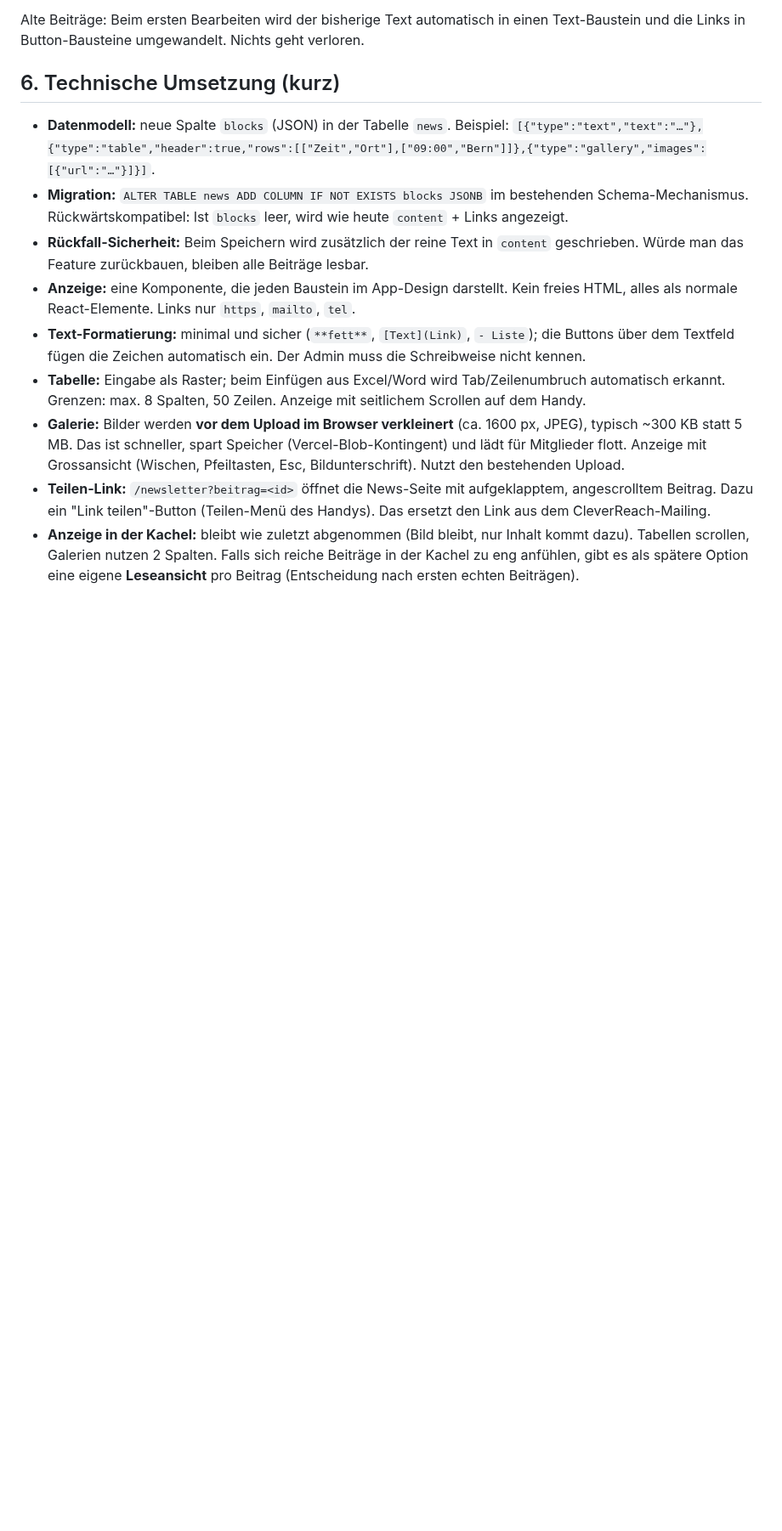
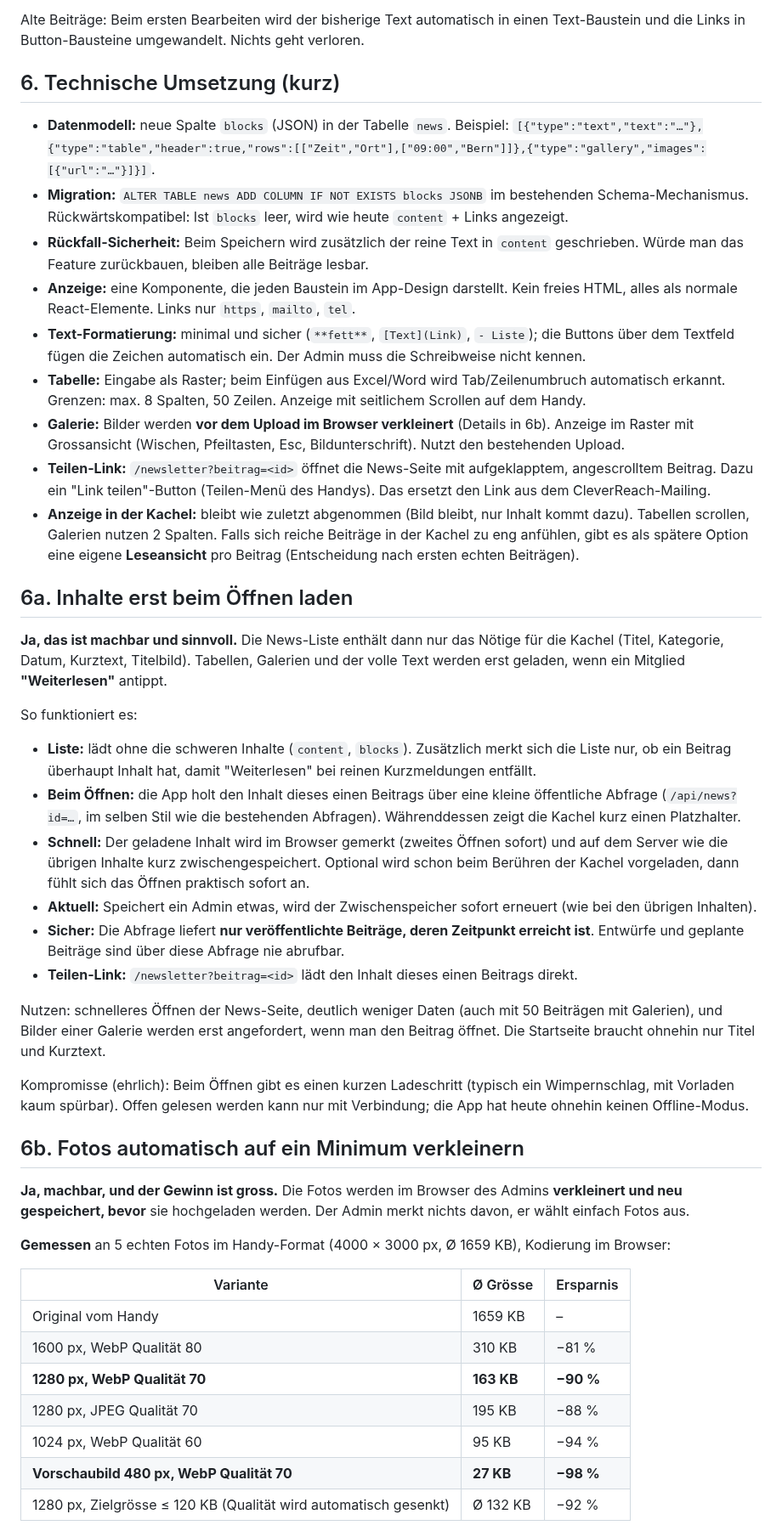
Before and after one commit to buehlmannpa/doc-bern, a Markdown page: docs/PROPOSAL-news-bloecke.md, the part around one of its changes. Shown at 85% size. GitHub-like rendering; blank space fills up the shorter version.

```diff
--- a/docs/PROPOSAL-news-bloecke.md
+++ b/docs/PROPOSAL-news-bloecke.md
@@ -100,11 +100,55 @@ und die Links in Button-Bausteine umgewandelt. Nichts geht verloren.
   dem Textfeld fügen die Zeichen automatisch ein. Der Admin muss die Schreibweise nicht kennen.
 - **Tabelle:** Eingabe als Raster; beim Einfügen aus Excel/Word wird Tab/Zeilenumbruch automatisch erkannt.
   Grenzen: max. 8 Spalten, 50 Zeilen. Anzeige mit seitlichem Scrollen auf dem Handy.
-- **Galerie:** Bilder werden **vor dem Upload im Browser verkleinert** (ca. 1600 px, JPEG), typisch
-  ~300 KB statt 5 MB. Das ist schneller, spart Speicher (Vercel-Blob-Kontingent) und lädt für Mitglieder
-  flott. Anzeige mit Grossansicht (Wischen, Pfeiltasten, Esc, Bildunterschrift). Nutzt den bestehenden Upload.
+- **Galerie:** Bilder werden **vor dem Upload im Browser verkleinert** (Details in 6b). Anzeige im Raster mit
+  Grossansicht (Wischen, Pfeiltasten, Esc, Bildunterschrift). Nutzt den bestehenden Upload.
 - **Teilen-Link:** `/newsletter?beitrag=<id>` öffnet die News-Seite mit aufgeklapptem, angescrolltem Beitrag.
   Dazu ein "Link teilen"-Button (Teilen-Menü des Handys). Das ersetzt den Link aus dem CleverReach-Mailing.
 - **Anzeige in der Kachel:** bleibt wie zuletzt abgenommen (Bild bleibt, nur Inhalt kommt dazu).
   Tabellen scrollen, Galerien nutzen 2 Spalten. Falls sich reiche Beiträge in der Kachel zu eng anfühlen,
   gibt es als spätere Option eine eigene **Leseansicht** pro Beitrag (Entscheidung nach ersten echten Beiträgen).
+
+## 6a. Inhalte erst beim Öffnen laden
+
+**Ja, das ist machbar und sinnvoll.** Die News-Liste enthält dann nur das Nötige für die Kachel
+(Titel, Kategorie, Datum, Kurztext, Titelbild). Tabellen, Galerien und der volle Text werden erst
+geladen, wenn ein Mitglied **"Weiterlesen"** antippt.
+
+So funktioniert es:
+- **Liste:** lädt ohne die schweren Inhalte (`content`, `blocks`). Zusätzlich merkt sich die Liste nur, ob ein
+  Beitrag überhaupt Inhalt hat, damit "Weiterlesen" bei reinen Kurzmeldungen entfällt.
+- **Beim Öffnen:** die App holt den Inhalt dieses einen Beitrags über eine kleine öffentliche Abfrage
+  (`/api/news?id=…`, im selben Stil wie die bestehenden Abfragen). Währenddessen zeigt die Kachel kurz einen
+  Platzhalter.
+- **Schnell:** Der geladene Inhalt wird im Browser gemerkt (zweites Öffnen sofort) und auf dem Server wie die
+  übrigen Inhalte kurz zwischengespeichert. Optional wird schon beim Berühren der Kachel vorgeladen, dann fühlt
+  sich das Öffnen praktisch sofort an.
+- **Aktuell:** Speichert ein Admin etwas, wird der Zwischenspeicher sofort erneuert (wie bei den übrigen Inhalten).
+- **Sicher:** Die Abfrage liefert **nur veröffentlichte Beiträge, deren Zeitpunkt erreicht ist**. Entwürfe und
+  geplante Beiträge sind über diese Abfrage nie abrufbar.
+- **Teilen-Link:** `/newsletter?beitrag=<id>` lädt den Inhalt dieses einen Beitrags direkt.
+
+Nutzen: schnelleres Öffnen der News-Seite, deutlich weniger Daten (auch mit 50 Beiträgen mit Galerien),
+und Bilder einer Galerie werden erst angefordert, wenn man den Beitrag öffnet. Die Startseite braucht
+ohnehin nur Titel und Kurztext.
+
+Kompromisse (ehrlich): Beim Öffnen gibt es einen kurzen Ladeschritt (typisch ein Wimpernschlag, mit Vorladen
+kaum spürbar). Offen gelesen werden kann nur mit Verbindung; die App hat heute ohnehin keinen Offline-Modus.
+
+## 6b. Fotos automatisch auf ein Minimum verkleinern
+
+**Ja, machbar, und der Gewinn ist gross.** Die Fotos werden im Browser des Admins **verkleinert und neu
+gespeichert, bevor** sie hochgeladen werden. Der Admin merkt nichts davon, er wählt einfach Fotos aus.
+
+**Gemessen** an 5 echten Fotos im Handy-Format (4000 × 3000 px, Ø 1659 KB), Kodierung im Browser:
+
+| Variante | Ø Grösse | Ersparnis |
+|---|---|---|
+| Original vom Handy | 1659 KB | – |
+| 1600 px, WebP Qualität 80 | 310 KB | −81 % |
+| **1280 px, WebP Qualität 70** | **163 KB** | **−90 %** |
+| 1280 px, JPEG Qualität 70 | 195 KB | −88 % |
+| 1024 px, WebP Qualität 60 | 95 KB | −94 % |
+| **Vorschaubild 480 px, WebP Qualität 70** | **27 KB** | **−98 %** |
+| 1280 px, Zielgrösse ≤ 120 KB (Qualität wird automatisch gesenkt) | Ø 132 KB | −92 % |
+
```
Also changed, not shown: other parts of docs/PROPOSAL-news-bloecke.md (+38 -6 lines), docs/proposal-news-bloecke/bildqualitaet-vergleich.jpg (added), docs/proposal-news-bloecke/mockup-editor-admin.png.
